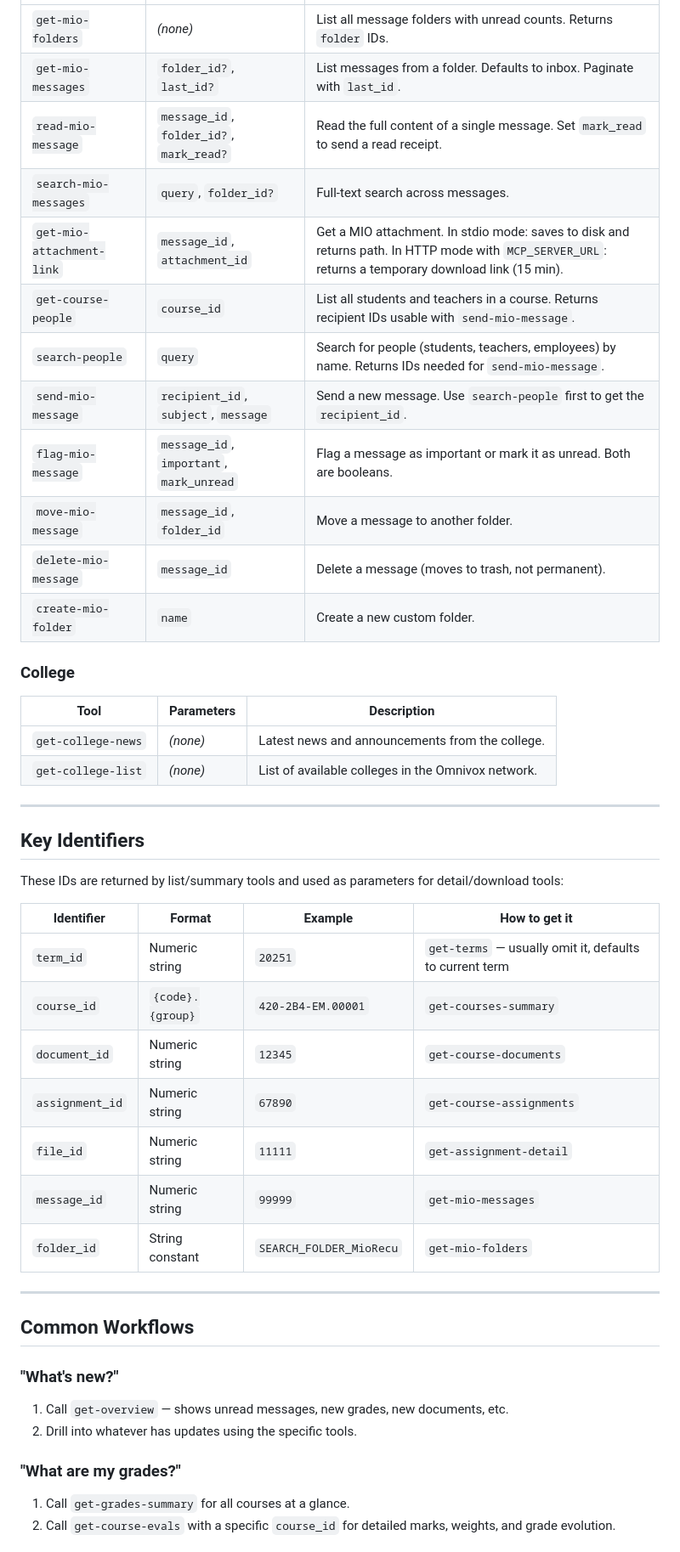
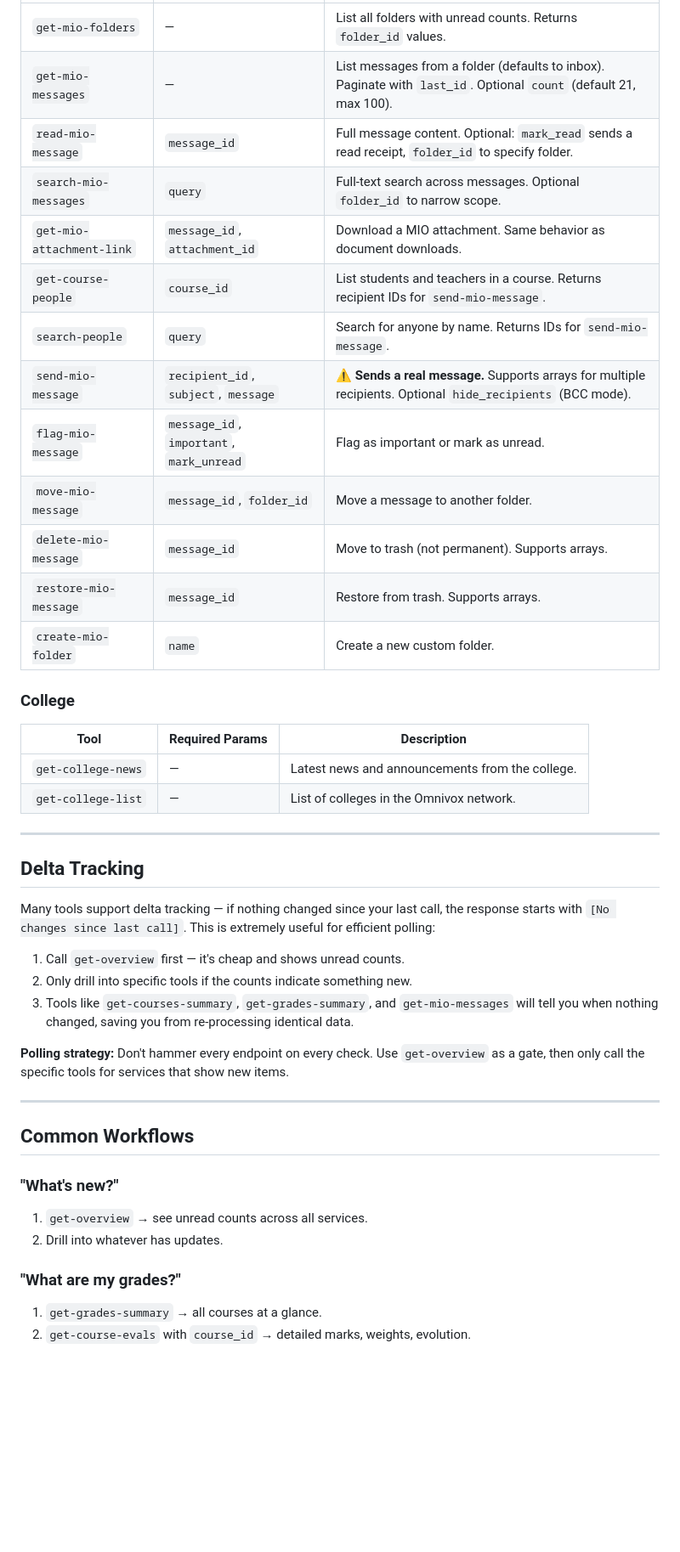
Before and after one commit to Beat-YT/omnivox-mcp, a Markdown page: SKILL.md, the part around one of its changes. Shown at 85% size. Rendered like a GitHub page; blank space fills up the shorter version.

```diff
--- a/SKILL.md
+++ b/SKILL.md
@@ -125,49 +128,46 @@ MIO is Omnivox's internal messaging system (like email, but between students and
 |---|---|---|
-| `get-mio-folders` | *(none)* | List all message folders with unread counts. Returns `folder` IDs. |
-| `get-mio-messages` | `folder_id?`, `last_id?` | List messages from a folder. Defaults to inbox. Paginate with `last_id`. |
-| `read-mio-message` | `message_id`, `folder_id?`, `mark_read?` | Read the full content of a single message. Set `mark_read` to send a read receipt. |
-| `search-mio-messages` | `query`, `folder_id?` | Full-text search across messages. |
-| `get-mio-attachment-link` | `message_id`, `attachment_id` | Get a MIO attachment. In stdio mode: saves to disk and returns path. In HTTP mode with `MCP_SERVER_URL`: returns a temporary download link (15 min). |
-| `get-course-people` | `course_id` | List all students and teachers in a course. Returns recipient IDs usable with `send-mio-message`. |
-| `search-people` | `query` | Search for people (students, teachers, employees) by name. Returns IDs needed for `send-mio-message`. |
-| `send-mio-message` | `recipient_id`, `subject`, `message` | Send a new message. Use `search-people` first to get the `recipient_id`. |
-| `flag-mio-message` | `message_id`, `important`, `mark_unread` | Flag a message as important or mark it as unread. Both are booleans. |
+| `get-mio-folders` | — | List all folders with unread counts. Returns `folder_id` values. |
+| `get-mio-messages` | — | List messages from a folder (defaults to inbox). Paginate with `last_id`. Optional `count` (default 21, max 100). |
+| `read-mio-message` | `message_id` | Full message content. Optional: `mark_read` sends a read receipt, `folder_id` to specify folder. |
+| `search-mio-messages` | `query` | Full-text search across messages. Optional `folder_id` to narrow scope. |
+| `get-mio-attachment-link` | `message_id`, `attachment_id` | Download a MIO attachment. Same behavior as document downloads. |
+| `get-course-people` | `course_id` | List students and teachers in a course. Returns recipient IDs for `send-mio-message`. |
+| `search-people` | `query` | Search for anyone by name. Returns IDs for `send-mio-message`. |
+| `send-mio-message` | `recipient_id`, `subject`, `message` | **⚠️ Sends a real message.** Supports arrays for multiple recipients. Optional `hide_recipients` (BCC mode). |
+| `flag-mio-message` | `message_id`, `important`, `mark_unread` | Flag as important or mark as unread. |
 | `move-mio-message` | `message_id`, `folder_id` | Move a message to another folder. |
-| `delete-mio-message` | `message_id` | Delete a message (moves to trash, not permanent). |
+| `delete-mio-message` | `message_id` | Move to trash (not permanent). Supports arrays. |
+| `restore-mio-message` | `message_id` | Restore from trash. Supports arrays. |
 | `create-mio-folder` | `name` | Create a new custom folder. |
 
 ### College
 
-| Tool | Parameters | Description |
+| Tool | Required Params | Description |
 |---|---|---|
-| `get-college-news` | *(none)* | Latest news and announcements from the college. |
-| `get-college-list` | *(none)* | List of available colleges in the Omnivox network. |
+| `get-college-news` | — | Latest news and announcements from the college. |
+| `get-college-list` | — | List of colleges in the Omnivox network. |
 
 ---
 
-## Key Identifiers
+## Delta Tracking
 
-These IDs are returned by list/summary tools and used as parameters for detail/download tools:
+Many tools support delta tracking — if nothing changed since your last call, the response starts with `[No changes since last call]`. This is extremely useful for efficient polling:
 
-| Identifier | Format | Example | How to get it |
-|---|---|---|---|
-| `term_id` | Numeric string | `20251` | `get-terms` — usually omit it, defaults to current term |
-| `course_id` | `{code}.{group}` | `420-2B4-EM.00001` | `get-courses-summary` |
-| `document_id` | Numeric string | `12345` | `get-course-documents` |
-| `assignment_id` | Numeric string | `67890` | `get-course-assignments` |
-| `file_id` | Numeric string | `11111` | `get-assignment-detail` |
-| `message_id` | Numeric string | `99999` | `get-mio-messages` |
-| `folder_id` | String constant | `SEARCH_FOLDER_MioRecu` | `get-mio-folders` |
+1. Call `get-overview` first — it's cheap and shows unread counts.
+2. Only drill into specific tools if the counts indicate something new.
+3. Tools like `get-courses-summary`, `get-grades-summary`, and `get-mio-messages` will tell you when nothing changed, saving you from re-processing identical data.
+
+**Polling strategy:** Don't hammer every endpoint on every check. Use `get-overview` as a gate, then only call the specific tools for services that show new items.
 
 ---
 
 ## Common Workflows
 
 ### "What's new?"
-1. Call `get-overview` — shows unread messages, new grades, new documents, etc.
-2. Drill into whatever has updates using the specific tools.
+1. `get-overview` → see unread counts across all services.
+2. Drill into whatever has updates.
 
 ### "What are my grades?"
-1. Call `get-grades-summary` for all courses at a glance.
-2. Call `get-course-evals` with a specific `course_id` for detailed marks, weights, and grade evolution.
+1. `get-grades-summary` → all courses at a glance.
+2. `get-course-evals` with `course_id` → detailed marks, weights, evolution.
 
```
Also changed, not shown: other parts of SKILL.md (+104 -98 lines).
